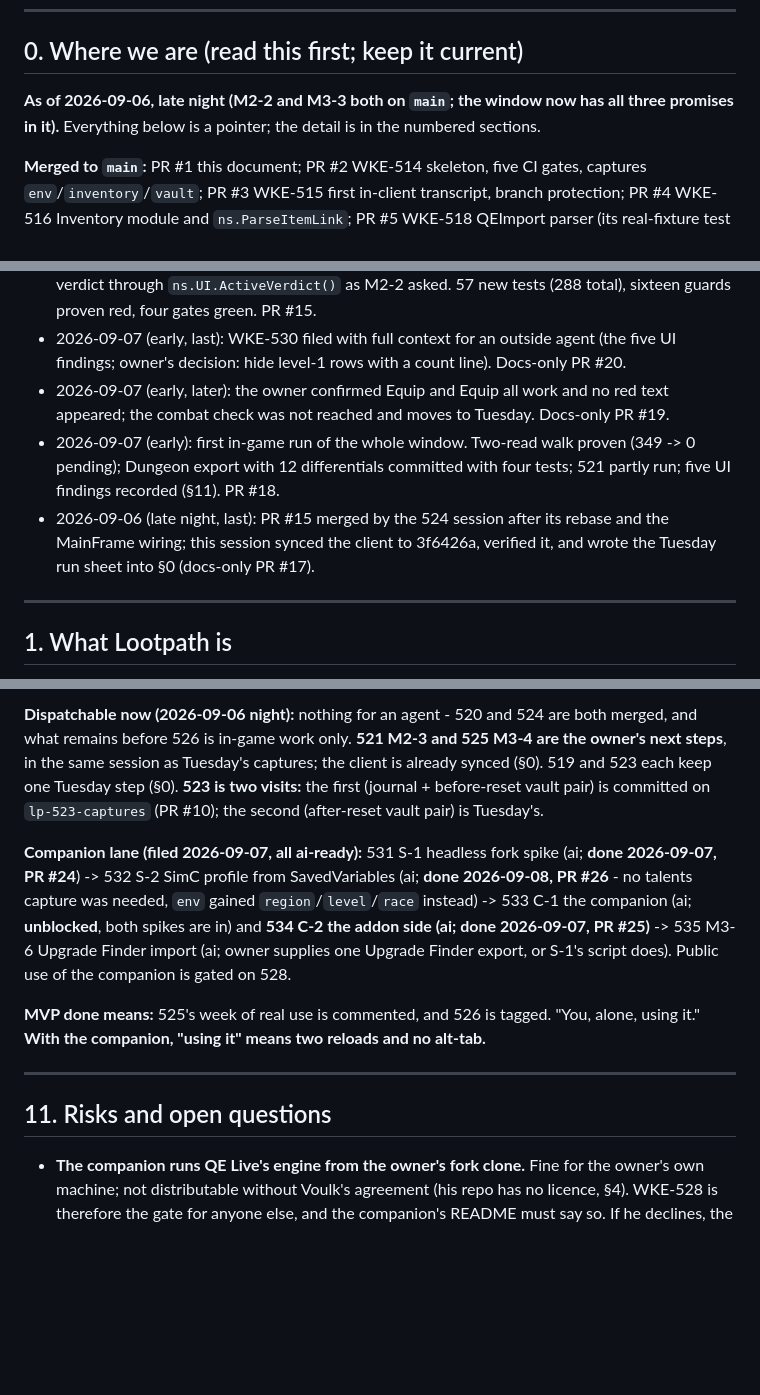
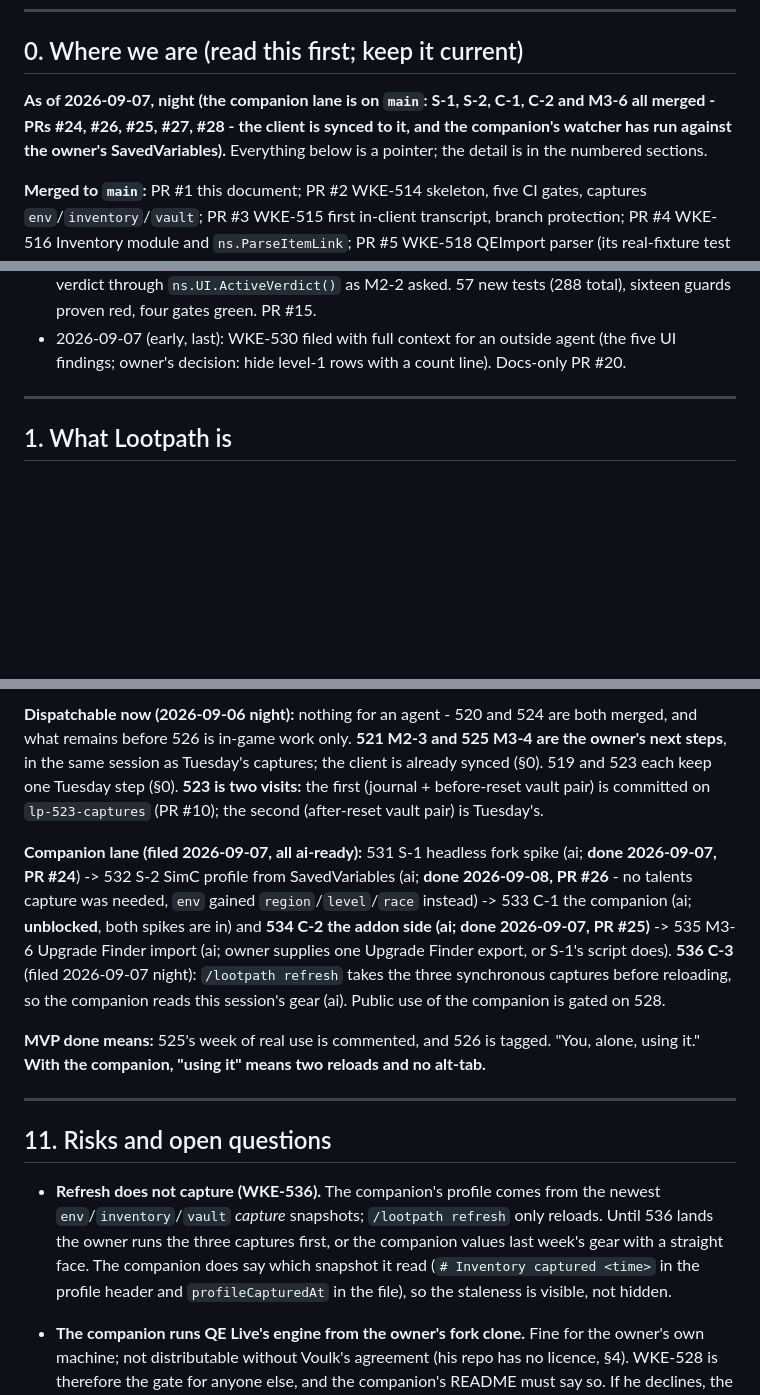
Before and after one commit to wkernan/lootpath, a Markdown page: docs/ARCHITECTURE.md, 3 parts joined by grey strips. Drawn GitHub-style; blank space fills up the shorter version.

Commit message:
Brain §0: companion lane merged and synced; refresh-does-not-capture hazard; C-3 filed
Co-Authored-By: Claude Fable 5.1 <noreply@anthropic.com>

```diff
--- a/docs/ARCHITECTURE.md
+++ b/docs/ARCHITECTURE.md
@@ -8,7 +8,7 @@ Last updated: 2026-09-08 (M3-6, WKE-535: the Upgrade Finder import - `ns.UFImpor
 
 ## 0. Where we are (read this first; keep it current)
 
-**As of 2026-09-06, late night (M2-2 and M3-3 both on `main`; the window now has all three promises in it).** Everything below is a pointer; the detail is in the numbered sections.
+**As of 2026-09-07, night (the companion lane is on `main`: S-1, S-2, C-1, C-2 and M3-6 all merged - PRs #24, #26, #25, #27, #28 - the client is synced to it, and the companion's watcher has run against the owner's SavedVariables).** Everything below is a pointer; the detail is in the numbered sections.
 
 **Merged to `main`:** PR #1 this document; PR #2 WKE-514 skeleton, five CI gates, captures `env`/`inventory`/`vault`; PR #3 WKE-515 first in-client transcript, branch protection; PR #4 WKE-516 Inventory module and `ns.ParseItemLink`; PR #5 WKE-518 QEImport parser (its real-fixture test is `pending` until 519); PR #6 WKE-527 QE Live fork branch and the finding that the live site has no Download JSON control; PR #7 WKE-522 part 1, the Journal adapter, async captures and `/lootpath capture journal` (merged 2026-09-06 20:56 UTC); PR #8 this section and the one-worktree-per-issue rule; PR #9 the pre-Tuesday plan (docs); PR #10 WKE-523 first visit, the 2026-09-06 journal transcript and before-reset vault pair; PR #11 WKE-519 the first genuine QE Live export; PR #12 WKE-522 part 2, `ns.Journal` and the walk's second read (merged 22:16 UTC); PR #13 the brain sync and the client re-sync; **PR #14 WKE-520, `ns.Match`, the paste editbox, the Equip Now panel and the Settings page**; PR #16 `tools\check.ps1` failing its gate when StyLua or LuaLS is missing instead of passing it; **PR #15 WKE-524 (M3-3), `ns.Vault`, the Upgrade Map and Vault panels, and their tabs in the window**; **PR #21 WKE-530 (M3-5), the five UI findings from the first in-game run**; PR #24 WKE-531 (S-1), the fork driven headless.
 
@@ -43,9 +44,6 @@ Last updated: 2026-09-08 (M3-6, WKE-535: the Upgrade Finder import - `ns.UFImpor
 - 2026-09-07 (early, newest): **WKE-530 (M3-5)**, all five UI findings. Difficulty labels are made unique across one map (`Panel.DifficultyLabels`, collisions fall back to the qualified names); the filter row wraps through a pure `Panel.FilterLayout` and the list moves down to clear it; the pinned note left `Panel.Lines` on both panels so the header draws it once; rows the client reports at item level 1 are hidden with a count line per slot; `ns.VERSION` falls back to "dev" for an unsubstituted packager token. Premise check: findings 1, 2, 3 and 5 are exactly as filed, and the walk the screenshots came from is identifiable from its own counts (67/54/38/39/67); finding 4's magnitude is not - 87 and 86 rows of the two final reads came back at level 1, of which 6 and 5 were gear that reached a slot (§9). 22 new tests (314 total), eleven guards proven red, four gates green. PR #21.
 - 2026-09-06 (late night): WKE-524 (M3-3). `ns.Vault` over both vault transcripts, the Upgrade Map panel (values-free, exact-key join, pending shown as unknown) and the Vault panel (exact-key join, QE's own ordering for the highlight, staleness against the client's reset clock). `ns.Journal` gained `itemKey`/`name` and `summary.previewMythicPlusLevel`; `QEImport.Coverage`/`AlternativeRank` added. Found and fixed a guard-after-coerce secret leak and a shared-fixture mutation that had corrupted the committed journal golden. Then, once M2-2 merged, rebased onto it and **wired both panels into the window as tabs 2 and 3**, reading the verdict through `ns.UI.ActiveVerdict()` as M2-2 asked. 57 new tests (288 total), sixteen guards proven red, four gates green. PR #15.
 - 2026-09-07 (early, last): WKE-530 filed with full context for an outside agent (the five UI findings; owner's decision: hide level-1 rows with a count line). Docs-only PR #20.
-- 2026-09-07 (early, later): the owner confirmed Equip and Equip all work and no red text appeared; the combat check was not reached and moves to Tuesday. Docs-only PR #19.
-- 2026-09-07 (early): first in-game run of the whole window. Two-read walk proven (349 -> 0 pending); Dungeon export with 12 differentials committed with four tests; 521 partly run; five UI findings recorded (§11). PR #18.
-- 2026-09-06 (late night, last): PR #15 merged by the 524 session after its rebase and the MainFrame wiring; this session synced the client to 3f6426a, verified it, and wrote the Tuesday run sheet into §0 (docs-only PR #17).
 
 ---
 
@@ -426,7 +424,7 @@ One shipped package `Lootpath/` (what the packager zips) plus `spec/` (tests) an
 
 **Dispatchable now (2026-09-06 night):** nothing for an agent - 520 and 524 are both merged, and what remains before 526 is in-game work only. **521 M2-3 and 525 M3-4 are the owner's next steps**, in the same session as Tuesday's captures; the client is already synced (§0). 519 and 523 each keep one Tuesday step (§0). **523 is two visits:** the first (journal + before-reset vault pair) is committed on `lp-523-captures` (PR #10); the second (after-reset vault pair) is Tuesday's.
 
-**Companion lane (filed 2026-09-07, all ai-ready):** 531 S-1 headless fork spike (ai; **done 2026-09-07, PR #24**) -> 532 S-2 SimC profile from SavedVariables (ai; **done 2026-09-08, PR #26** - no talents capture was needed, `env` gained `region`/`level`/`race` instead) -> 533 C-1 the companion (ai; **unblocked**, both spikes are in) and **534 C-2 the addon side (ai; done 2026-09-07, PR #25)** -> 535 M3-6 Upgrade Finder import (ai; owner supplies one Upgrade Finder export, or S-1's script does). Public use of the companion is gated on 528.
+**Companion lane (filed 2026-09-07, all ai-ready):** 531 S-1 headless fork spike (ai; **done 2026-09-07, PR #24**) -> 532 S-2 SimC profile from SavedVariables (ai; **done 2026-09-08, PR #26** - no talents capture was needed, `env` gained `region`/`level`/`race` instead) -> 533 C-1 the companion (ai; **unblocked**, both spikes are in) and **534 C-2 the addon side (ai; done 2026-09-07, PR #25)** -> 535 M3-6 Upgrade Finder import (ai; owner supplies one Upgrade Finder export, or S-1's script does). **536 C-3** (filed 2026-09-07 night): `/lootpath refresh` takes the three synchronous captures before reloading, so the companion reads this session's gear (ai). Public use of the companion is gated on 528.
 
 **MVP done means:** 525's week of real use is commented, and 526 is tagged. "You, alone, using it." **With the companion, "using it" means two reloads and no alt-tab.**
 
@@ -434,6 +432,7 @@ One shipped package `Lootpath/` (what the packager zips) plus `spec/` (tests) an
 
 ## 11. Risks and open questions
 
+- **Refresh does not capture (WKE-536).** The companion's profile comes from the newest `env`/`inventory`/`vault` *capture* snapshots; `/lootpath refresh` only reloads. Until 536 lands the owner runs the three captures first, or the companion values last week's gear with a straight face. The companion does say which snapshot it read (`# Inventory captured <time>` in the profile header and `profileCapturedAt` in the file), so the staleness is visible, not hidden.
 - **The companion runs QE Live's engine from the owner's fork clone.** Fine for the owner's own machine; not distributable without Voulk's agreement (his repo has no licence, §4). WKE-528 is therefore the gate for anyone else, and the companion's README must say so. If he declines, the companion stays a personal tool and the manual paste path is what ships.
 - ~~Whether his engine runs headless is unproven~~ **Proven 2026-09-07 (S-1): Playwright drives the local fork end to end in 27.7 s** with no engine surgery (§9), and 2026-09-08 (C-1) the companion did the whole round trip in 21.5 s with a persistent browser profile. Node-direct is not needed. The fork must be running for the companion to work at all; the companion starts it and says so. Two of his pages are fragile for this character (`/embellishments` crashes); the companion must not depend on any page but `/circlet`, `/topgear`, `/report`, `/upgradefinder`, `/upgradereport`, and must treat a CRA runtime-error overlay as a failure to report, not to click through.
 - ~~**The Upgrade Finder's item levels come from its settings, not from the journal**, so WKE-535's join finds nothing until the two agree~~ **Half closed 2026-09-08 (M3-6), and measured.** The join is not empty: **30 rows of every committed walk carry QE Live's number**, because the export's raid levels (318 / 324 / 344 at difficulty 3) are exactly the ones the walk previews. The DUNGEON half is still empty - the export assumed key level 7 (311 / 321 / 334) against a walk previewed at key level 10 (276 / 292 / 305) - and that accounts for all 218 rows the map counts as ranked-at-another-level (§9). **The fix belongs to whoever runs the Upgrade Finder, not to the join**: the companion (C-1, shipped) asks QE Live for its default key level 7 and should ask for the walk's own `previewMythicPlusLevel` instead, which `ns.Journal:Build`'s summary already carries. Until it does, the map says how many drops it declined to value. Tolerating "any of the three levels of one key" was reconsidered and stays rejected: it is a number about a different item.
```
Also changed, not shown: other parts of docs/ARCHITECTURE.md (+4 -3 lines).
